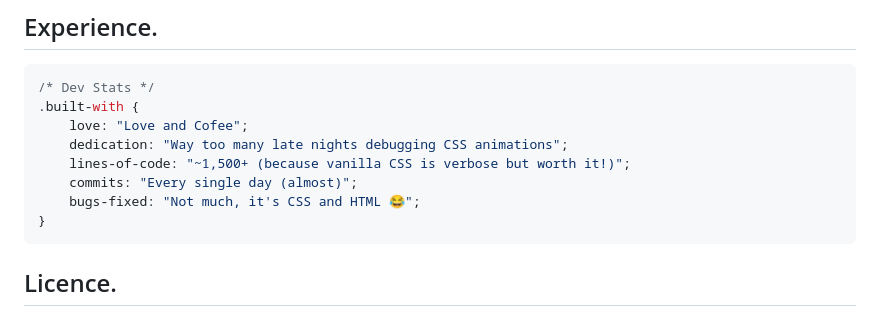
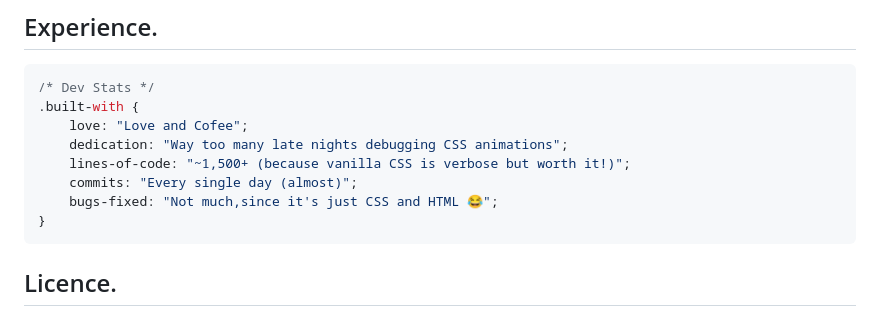
Before and after one commit to Brianali-codes/Portfolio-Hackathon, a Markdown page: readme.md, the part around the change. Rendered like a GitHub page.

````diff
--- a/readme.md
+++ b/readme.md
@@ -108,7 +108,7 @@ Montserrat: Modern, clean, readable Cookie font: For quotes and personal touches
     dedication: "Way too many late nights debugging CSS animations";
     lines-of-code: "~1,500+ (because vanilla CSS is verbose but worth it!)";
     commits: "Every single day (almost)";
-    bugs-fixed: "Not much, it's CSS and HTML 😂";
+    bugs-fixed: "Not much,since it's just CSS and HTML 😂";
 }
 ```
 
````
